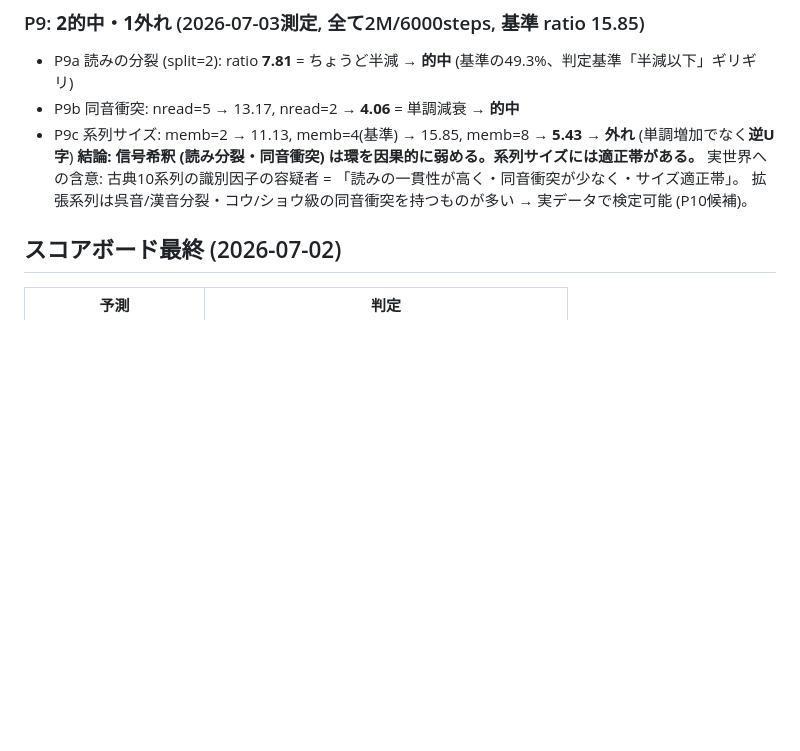
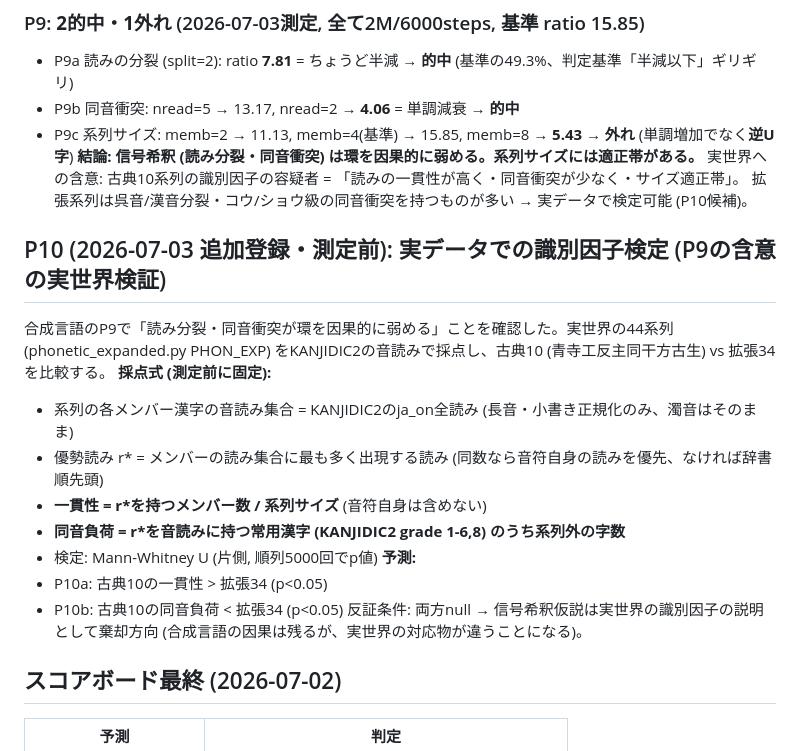
Before and after one commit to hajimedayo328/attribution-graph-poc, a Markdown page: PREREGISTRATION.md, the part around the change. Rendered like a GitHub page; blank space fills up the shorter version.

Commit message:
docs: P10 事前登録 - 実データ識別因子検定 (読み一貫性・同音負荷、採点式固定、測定前)

```diff
--- a/PREREGISTRATION.md
+++ b/PREREGISTRATION.md
@@ -146,6 +146,20 @@ P8a的中 (強信号なら最小0.5Mでも環) / P8b的中 (弱信号では2M↔
 実世界への含意: 古典10系列の識別因子の容疑者 = 「読みの一貫性が高く・同音衝突が少なく・サイズ適正帯」。
 拡張系列は呉音/漢音分裂・コウ/ショウ級の同音衝突を持つものが多い → 実データで検定可能 (P10候補)。
 
+
+## P10 (2026-07-03 追加登録・測定前): 実データでの識別因子検定 (P9の含意の実世界検証)
+合成言語のP9で「読み分裂・同音衝突が環を因果的に弱める」ことを確認した。実世界の44系列 (phonetic_expanded.py PHON_EXP) をKANJIDIC2の音読みで採点し、古典10 (青寺工反主同干方古生) vs 拡張34を比較する。
+**採点式 (測定前に固定):**
+- 系列の各メンバー漢字の音読み集合 = KANJIDIC2のja_on全読み (長音・小書き正規化のみ、濁音はそのまま)
+- 優勢読み r* = メンバーの読み集合に最も多く出現する読み (同数なら音符自身の読みを優先、なければ辞書順先頭)
+- **一貫性 = r*を持つメンバー数 / 系列サイズ** (音符自身は含めない)
+- **同音負荷 = r*を音読みに持つ常用漢字 (KANJIDIC2 grade 1-6,8) のうち系列外の字数**
+- 検定: Mann-Whitney U (片側, 順列5000回でp値)
+**予測:**
+- P10a: 古典10の一貫性 > 拡張34 (p<0.05)
+- P10b: 古典10の同音負荷 < 拡張34 (p<0.05)
+反証条件: 両方null → 信号希釈仮説は実世界の識別因子の説明として棄却方向 (合成言語の因果は残るが、実世界の対応物が違うことになる)。
+
 ## スコアボード最終 (2026-07-02)
 | 予測 | 判定 |
 |---|---|
```
